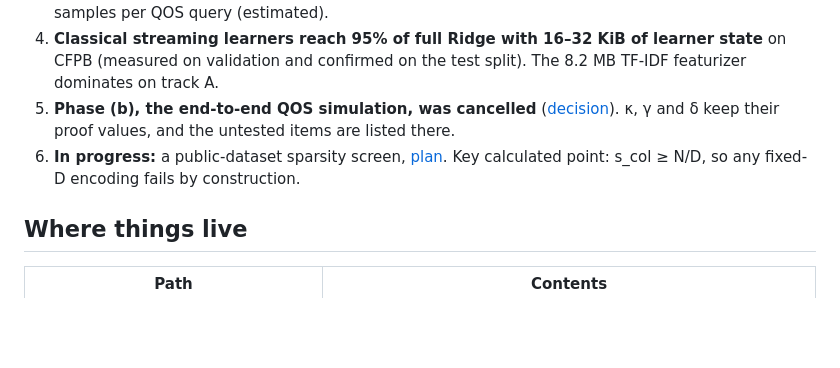
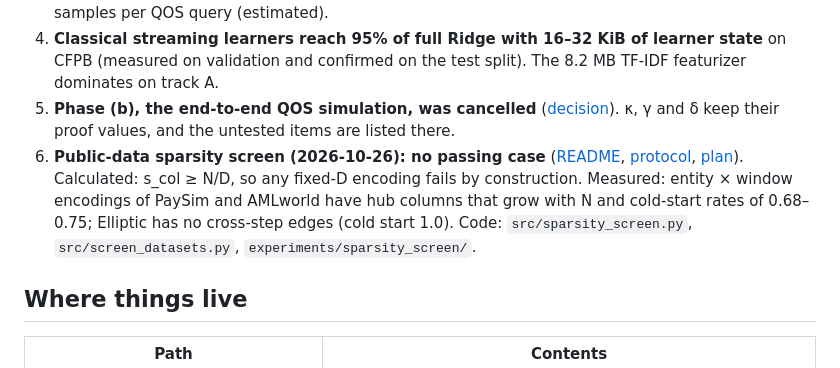
Before and after one commit to THAKKAR82/qos-rbc-experiments, a Markdown page: docs/HANDOFF.md, the part around the change. Rendered like a GitHub page; blank space fills up the shorter version.

```diff
--- a/docs/HANDOFF.md
+++ b/docs/HANDOFF.md
@@ -22,7 +22,7 @@ This project evaluates Quantum Oracle Sketching (QOS; Zhao et al., arXiv:2604.07
 3. **QROM vs QOS:** about 10⁵ Toffoli per A/s query with a stored 9–13 MB table, against about 10²⁵ samples per QOS query (estimated).
 4. **Classical streaming learners reach 95% of full Ridge with 16–32 KiB of learner state** on CFPB (measured on validation and confirmed on the test split). The 8.2 MB TF-IDF featurizer dominates on track A.
 5. **Phase (b), the end-to-end QOS simulation, was cancelled** ([decision](decisions/phase_b_cancelled.md)). κ, γ and δ keep their proof values, and the untested items are listed there.
-6. **In progress:** a public-dataset sparsity screen, [plan](superpowers/plans/2026-10-26-qos-sparsity-screen.md). Key calculated point: s_col ≥ N/D, so any fixed-D encoding fails by construction.
+6. **Public-data sparsity screen (2026-10-26): no passing case** ([README](../results/screen/README.md), [protocol](../experiments/sparsity_screen/PROTOCOL.md), [plan](superpowers/plans/2026-10-26-qos-sparsity-screen.md)). Calculated: s_col ≥ N/D, so any fixed-D encoding fails by construction. Measured: entity × window encodings of PaySim and AMLworld have hub columns that grow with N and cold-start rates of 0.68–0.75; Elliptic has no cross-step edges (cold start 1.0). Code: `src/sparsity_screen.py`, `src/screen_datasets.py`, `experiments/sparsity_screen/`.
 
 ## Where things live
 
```
Also changed, not shown: results/FINAL_SUMMARY.md (+26 -0 lines), results/screen/README.md (added, +51 -0 lines).
